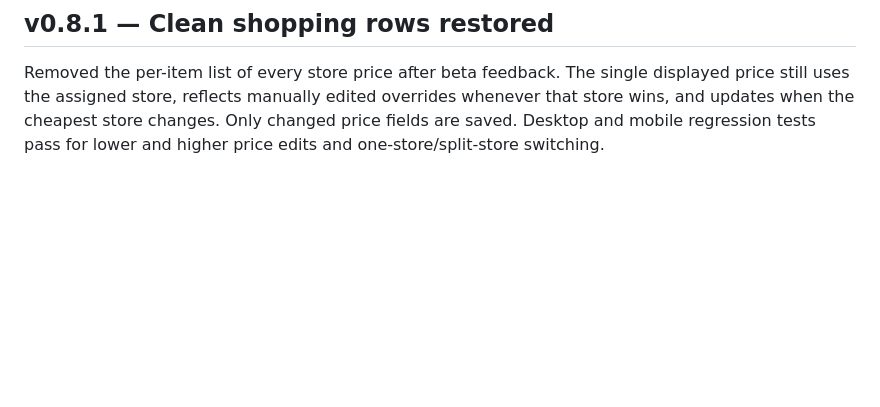
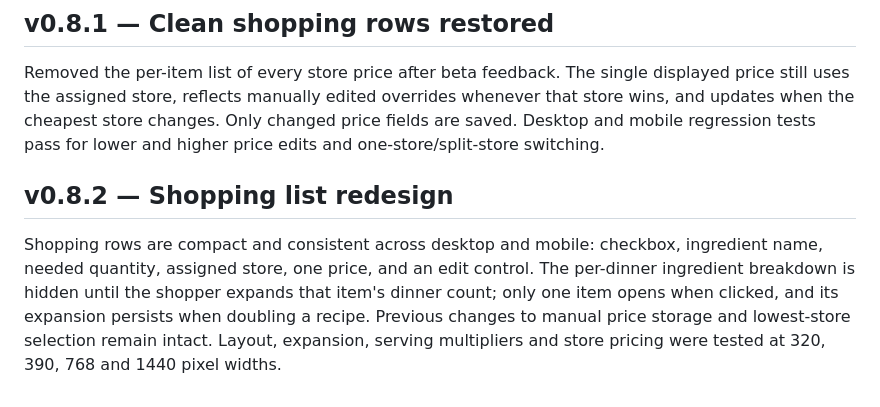
Before and after one commit to impulse456-byte/bloom-rescue, a Markdown page: tablewise-beta/README.md, the part around the change. GitHub-like rendering; blank space fills up the shorter version.

Commit message:
Document rebuilt compact grocery list and expandable recipe quantities in v0.8.2

```diff
--- a/tablewise-beta/README.md
+++ b/tablewise-beta/README.md
@@ -50,3 +50,7 @@ In split-store mode each grocery row displays only its selected store and curren
 ## v0.8.1 — Clean shopping rows restored
 
 Removed the per-item list of every store price after beta feedback. The single displayed price still uses the assigned store, reflects manually edited overrides whenever that store wins, and updates when the cheapest store changes. Only changed price fields are saved. Desktop and mobile regression tests pass for lower and higher price edits and one-store/split-store switching.
+
+## v0.8.2 — Shopping list redesign
+
+Shopping rows are compact and consistent across desktop and mobile: checkbox, ingredient name, needed quantity, assigned store, one price, and an edit control. The per-dinner ingredient breakdown is hidden until the shopper expands that item's dinner count; only one item opens when clicked, and its expansion persists when doubling a recipe. Previous changes to manual price storage and lowest-store selection remain intact. Layout, expansion, serving multipliers and store pricing were tested at 320, 390, 768 and 1440 pixel widths.
```
